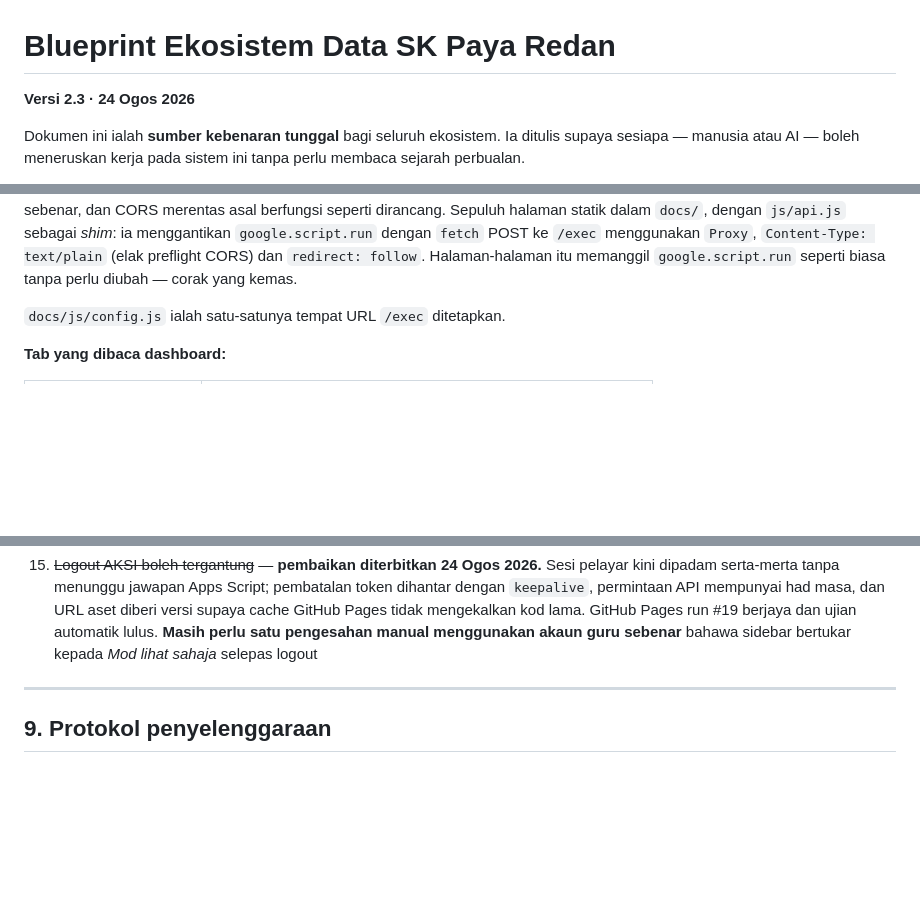
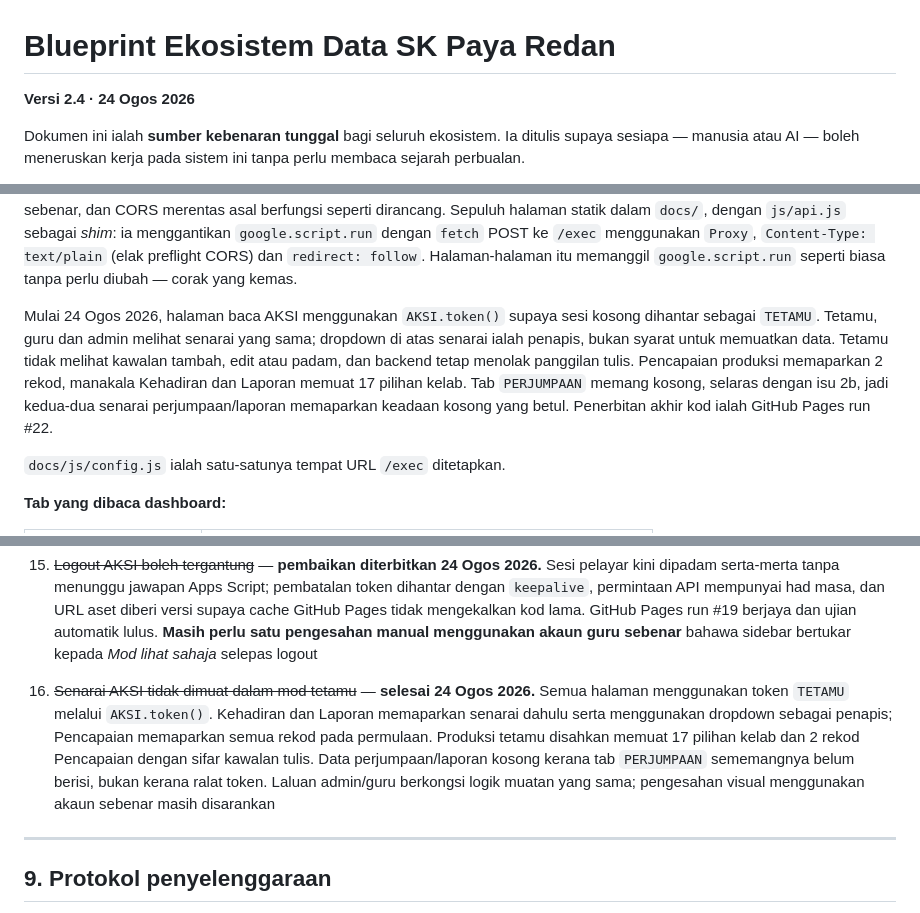
Before and after one commit to sepadan/dashboard, a Markdown page: BLUEPRINT.md, 3 parts joined by grey strips. Drawn GitHub-style; blank space fills up the shorter version.

Commit message:
Rekod paparan senarai tetamu AKSI

```diff
--- a/BLUEPRINT.md
+++ b/BLUEPRINT.md
@@ -1,6 +1,6 @@
 # Blueprint Ekosistem Data SK Paya Redan
 
-**Versi 2.3 · 24 Ogos 2026**
+**Versi 2.4 · 24 Ogos 2026**
 
 Dokumen ini ialah **sumber kebenaran tunggal** bagi seluruh ekosistem. Ia ditulis supaya sesiapa — manusia atau AI — boleh meneruskan kerja pada sistem ini tanpa perlu membaca sejarah perbualan.
 
@@ -106,6 +106,15 @@ MARKAH:  0 PEPERIKSAAN · 1 KELAS · 2 NAMA MURID · 3 SUBJEK · 4 MARKAH
 | Antara muka web | `sepadan/aksi` → `docs/` di GitHub Pages |
 
 **Antara muka web AKSI sudah dibina dan BERFUNGSI DALAM PRODUKSI.** Log masuk dari `https://sepadan.github.io/aksi/` disahkan berjaya pada 23 Ogos 2026 — bermakna patch Apps Script (`Auth.gs`, `WebBackend.gs`, dan `getIdentitiAwam`/`getSidebarData` dalam `API_DIBENARKAN`) semuanya sudah masuk ke deployment sebenar, dan CORS merentas asal berfungsi seperti dirancang. Sepuluh halaman statik dalam `docs/`, dengan `js/api.js` sebagai *shim*: ia menggantikan `google.script.run` dengan `fetch` POST ke `/exec` menggunakan `Proxy`, `Content-Type: text/plain` (elak preflight CORS) dan `redirect: follow`. Halaman-halaman itu memanggil `google.script.run` seperti biasa tanpa perlu diubah — corak yang kemas.
+
+Mulai 24 Ogos 2026, halaman baca AKSI menggunakan `AKSI.token()` supaya sesi
+kosong dihantar sebagai `TETAMU`. Tetamu, guru dan admin melihat senarai yang
+sama; dropdown di atas senarai ialah penapis, bukan syarat untuk memuatkan data.
+Tetamu tidak melihat kawalan tambah, edit atau padam, dan backend tetap menolak
+panggilan tulis. Pencapaian produksi memaparkan 2 rekod, manakala Kehadiran dan
+Laporan memuat 17 pilihan kelab. Tab `PERJUMPAAN` memang kosong, selaras dengan
+isu 2b, jadi kedua-dua senarai perjumpaan/laporan memaparkan keadaan kosong yang
+betul. Penerbitan akhir kod ialah GitHub Pages run #22.
 
 `docs/js/config.js` ialah satu-satunya tempat URL `/exec` ditetapkan.
 
@@ -388,6 +397,7 @@ Dashboard diuji dengan Playwright: setiap slaid Mod TV muat satu skrin tanpa skr
 13. ~~Projek Apps Script "AKSI" bertindih~~ — **selesai 23 Ogos 2026.** Projek `1ABvFq…` sudah dinamakan semula
 14. **Operasi tulis AKSI separa disahkan** — `laporan.html` **disahkan berfungsi 23 Ogos 2026**: laporan tersimpan bersama satu gambar, nama guru dan tarikh betul. Ini membuktikan laluan tulis dan muat naik fail menerusi ApiShim memang berfungsi, iaitu operasi paling berisiko dalam senarai. Masih belum diuji: `keahlian`, `kehadiran`, `pencapaian`, `penilaian`, dan sama ada `PDF_URL` benar-benar terisi. Senarai semak ada dalam `PELAN-MIGRASI.md`; **`kehadiran.html` ialah keutamaan tertinggi** kerana ia yang mengisi tab `PERJUMPAAN`. **Fasa 6 tidak boleh bermula sebelum ini selesai** — deployment lama ialah satu-satunya jaring keselamatan
 15. ~~Logout AKSI boleh tergantung~~ — **pembaikan diterbitkan 24 Ogos 2026.** Sesi pelayar kini dipadam serta-merta tanpa menunggu jawapan Apps Script; pembatalan token dihantar dengan `keepalive`, permintaan API mempunyai had masa, dan URL aset diberi versi supaya cache GitHub Pages tidak mengekalkan kod lama. GitHub Pages run #19 berjaya dan ujian automatik lulus. **Masih perlu satu pengesahan manual menggunakan akaun guru sebenar** bahawa sidebar bertukar kepada *Mod lihat sahaja* selepas logout
+16. ~~Senarai AKSI tidak dimuat dalam mod tetamu~~ — **selesai 24 Ogos 2026.** Semua halaman menggunakan token `TETAMU` melalui `AKSI.token()`. Kehadiran dan Laporan memaparkan senarai dahulu serta menggunakan dropdown sebagai penapis; Pencapaian memaparkan semua rekod pada permulaan. Produksi tetamu disahkan memuat 17 pilihan kelab dan 2 rekod Pencapaian dengan sifar kawalan tulis. Data perjumpaan/laporan kosong kerana tab `PERJUMPAAN` sememangnya belum berisi, bukan kerana ralat token. Laluan admin/guru berkongsi logik muatan yang sama; pengesahan visual menggunakan akaun sebenar masih disarankan
 
 ---
 
```
Also changed, not shown: other parts of BLUEPRINT.md (+1 -0 lines).
